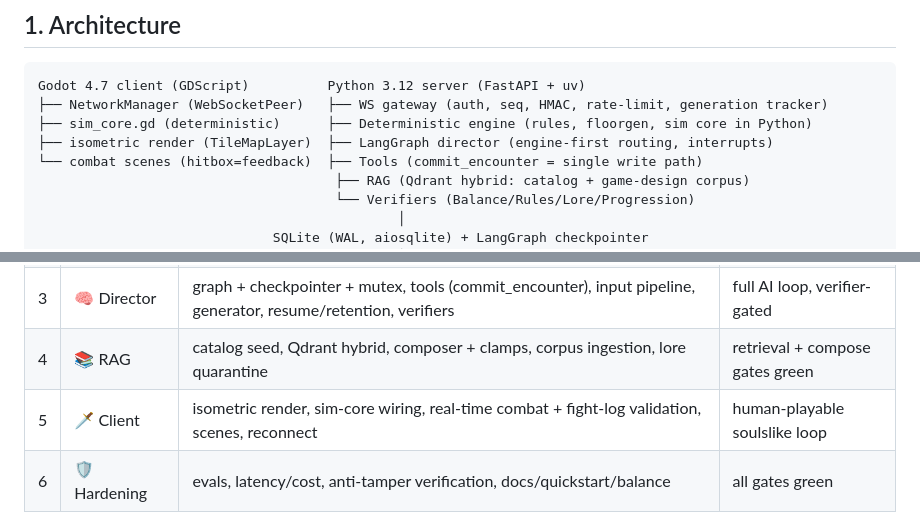
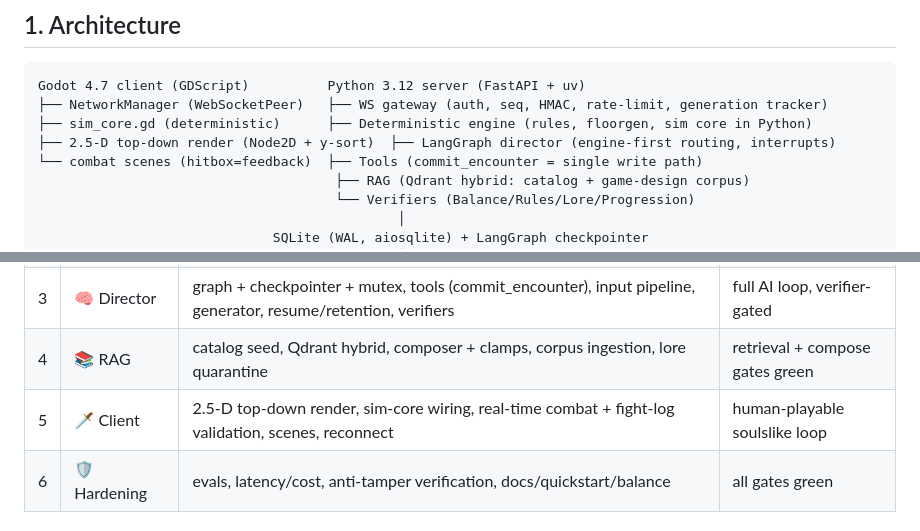
Before and after one commit to Ember96/Heirs-of-the-Abyss, a Markdown page: specs/plan.md, 2 parts joined by grey strips. Rendered like a GitHub page.

```diff
--- a/specs/plan.md
+++ b/specs/plan.md
@@ -10,7 +10,7 @@ Status: **Plan** — implements `spec.md`. Source of truth for HOW. Maps 1:1 to
 Godot 4.7 client (GDScript)          Python 3.12 server (FastAPI + uv)
 ├── NetworkManager (WebSocketPeer)   ├── WS gateway (auth, seq, HMAC, rate-limit, generation tracker)
 ├── sim_core.gd (deterministic)      ├── Deterministic engine (rules, floorgen, sim core in Python)
-├── isometric render (TileMapLayer)  ├── LangGraph director (engine-first routing, interrupts)
+├── 2.5-D top-down render (Node2D + y-sort)  ├── LangGraph director (engine-first routing, interrupts)
 └── combat scenes (hitbox=feedback)  ├── Tools (commit_encounter = single write path)
                                       ├── RAG (Qdrant hybrid: catalog + game-design corpus)
                                       └── Verifiers (Balance/Rules/Lore/Progression)
@@ -98,7 +98,7 @@ Tables: `sessions`, `pregen_cache`, `generated_lore`, `action_ids` (dedup, last
 | 2 | ⚙️ Core | models + seeded RNG, combat sim spec, dual sim core + conformance, floorgen, persistence + headless player | headless playable (AI off) |
 | 3 | 🧠 Director | graph + checkpointer + mutex, tools (commit_encounter), input pipeline, generator, resume/retention, verifiers | full AI loop, verifier-gated |
 | 4 | 📚 RAG | catalog seed, Qdrant hybrid, composer + clamps, corpus ingestion, lore quarantine | retrieval + compose gates green |
-| 5 | 🗡️ Client | isometric render, sim-core wiring, real-time combat + fight-log validation, scenes, reconnect | human-playable soulslike loop |
+| 5 | 🗡️ Client | 2.5-D top-down render, sim-core wiring, real-time combat + fight-log validation, scenes, reconnect | human-playable soulslike loop |
 | 6 | 🛡️ Hardening | evals, latency/cost, anti-tamper verification, docs/quickstart/balance | all gates green |
 
 ## 7. Testing strategy
```
Also changed, not shown: specs/spec.md (+1 -1 lines).
